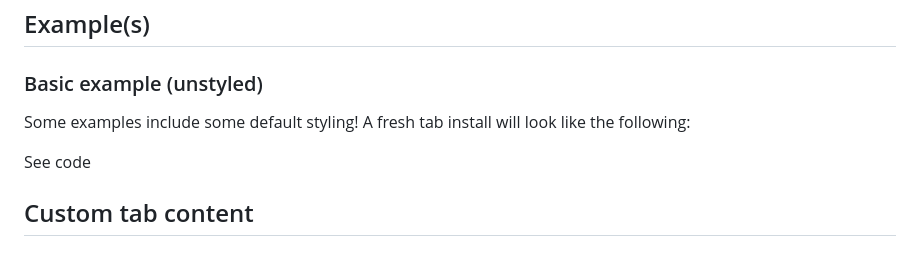
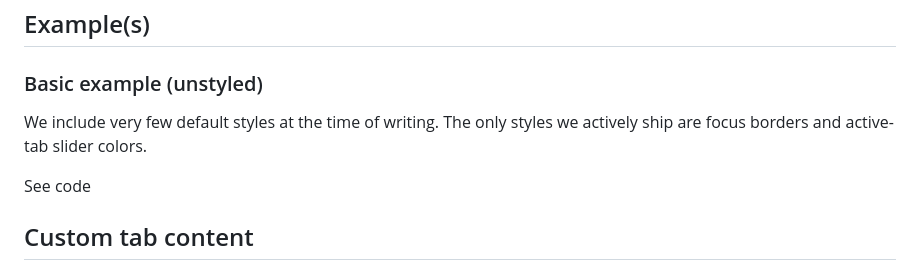
Before and after one commit to AlaskaAirlines/auro-tabs, a Markdown page: docs/partials/index.md, the part around the change. Drawn GitHub-style.

Commit message:
docs: clarify style inclusion

```diff
--- a/docs/partials/index.md
+++ b/docs/partials/index.md
@@ -26,7 +26,8 @@ and/or the Auro team for guidance on how to style your tabs.
 
 ### Basic example (unstyled)
 
-Some examples include some default styling! A fresh tab install will look like the following:
+We include very few default styles at the time of writing. The only styles we actively
+ship are focus borders and active-tab slider colors.
 
 <div class="exampleWrapper">
   <!-- AURO-GENERATED-CONTENT:START (FILE:src=../apiExamples/basic.html) -->
```
